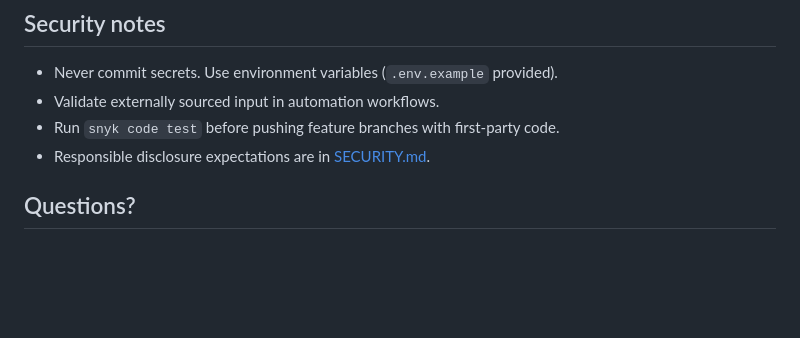
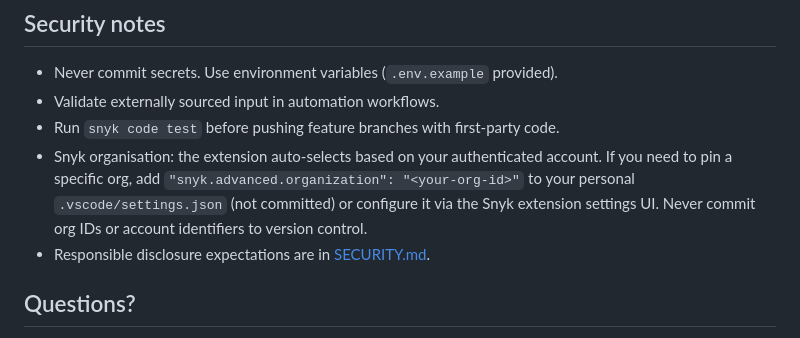
Before and after one commit to kpeacocke/terraable, a Markdown page: DEVELOP.md, the part around the change. Rendered like a GitHub page; blank space fills up the shorter version.

Commit message:
fix: remove pinned Snyk org setting from version control
snyk.advanced.autoSelectOrganization was committed to the shared workspace
settings, which can interfere with contributor and fork workflows. Snyk
org selection should remain in personal/local settings, not version control.

Document the preferred approach in DEVELOP.md so contributors know where to
configure org-specific settings without committing identifiers.

```diff
--- a/DEVELOP.md
+++ b/DEVELOP.md
@@ -216,6 +216,10 @@ poetry run mypy terraable --show-error-codes
 - Never commit secrets. Use environment variables (`.env.example` provided).
 - Validate externally sourced input in automation workflows.
 - Run `snyk code test` before pushing feature branches with first-party code.
+- Snyk organisation: the extension auto-selects based on your authenticated account. If you need to
+  pin a specific org, add `"snyk.advanced.organization": "<your-org-id>"` to your personal
+  `.vscode/settings.json` (not committed) or configure it via the Snyk extension settings UI.
+  Never commit org IDs or account identifiers to version control.
 - Responsible disclosure expectations are in [SECURITY.md](SECURITY.md).
 
 ## Questions?
```
